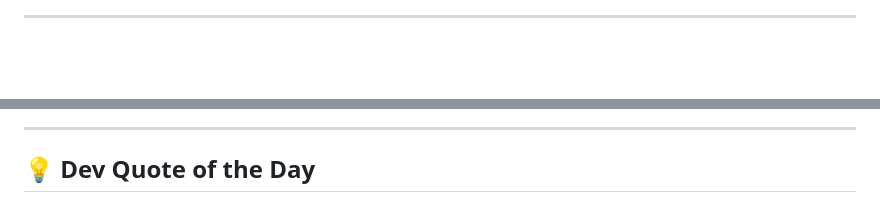
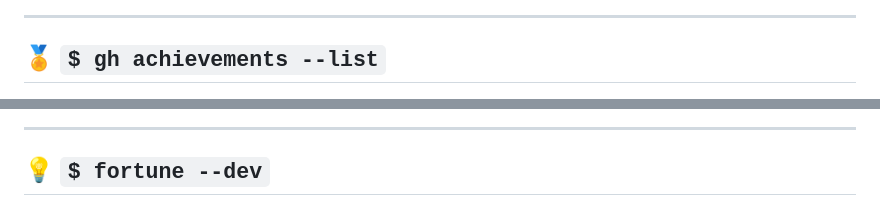
Before and after one commit to Mwannn/Mwannn, a Markdown page: README.md, 2 parts joined by grey strips. GitHub-like rendering; blank space fills up the shorter version.

```diff
--- a/README.md
+++ b/README.md
@@ -181,4 +146,5 @@ Hi! I'm **Marwan Wisnu**, a passionate Full-Stack Developer based in Indonesia
 
 ---
 
+## 🏅 `$ gh achievements --list`
 
@@ -191,5 +179,5 @@ Hi! I'm **Marwan Wisnu**, a passionate Full-Stack Developer based in Indonesia
 
 ---
 
-## 💡 Dev Quote of the Day
+## 💡 `$ fortune --dev`
 
```
Also changed, not shown: other parts of README.md (+165 -163 lines).
